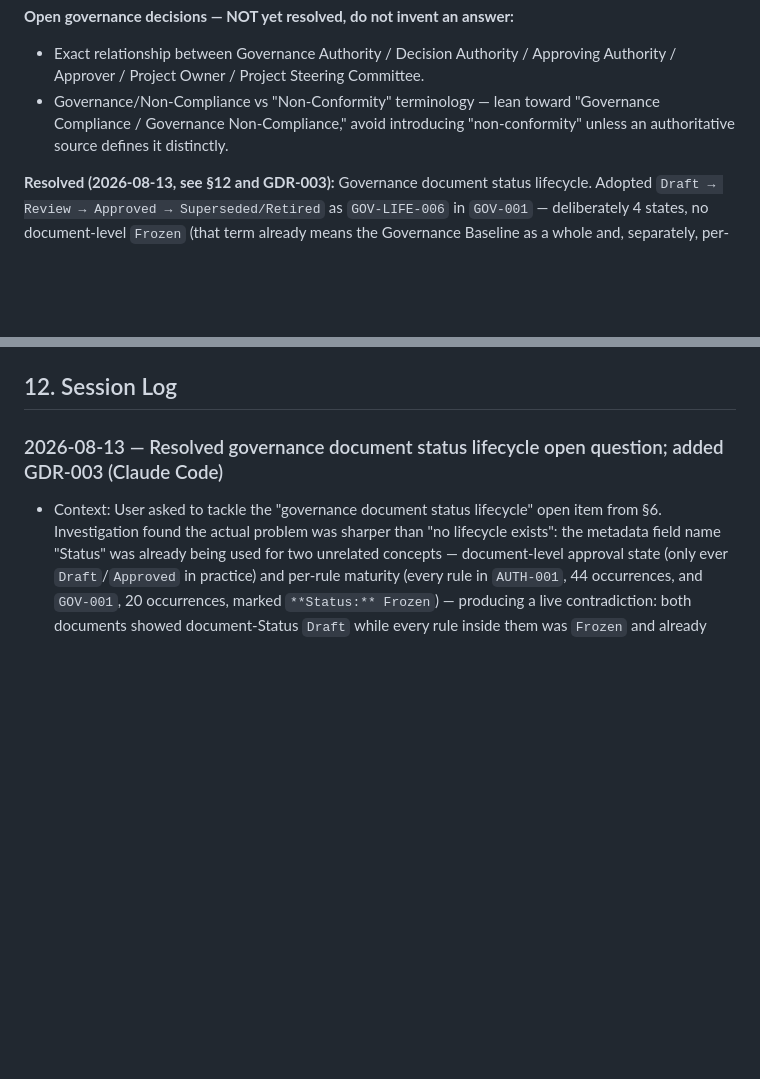
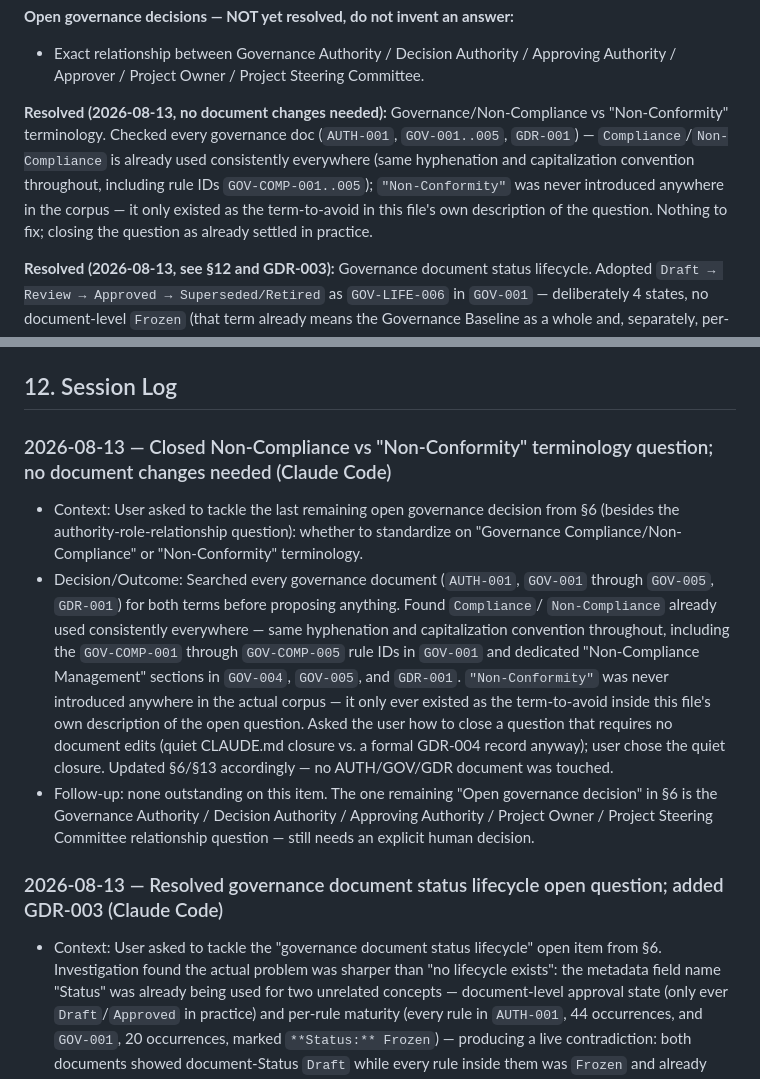
Before and after one commit to NilachalaSaraswataSangha/NSS_ERP, a Markdown page: CLAUDE.md, 2 parts joined by grey strips. Drawn GitHub-style; blank space fills up the shorter version.

Commit message:
docs: close Non-Compliance vs Non-Conformity terminology question
Compliance/Non-Compliance is already used consistently across every
governance doc (AUTH-001, GOV-001..005, GDR-001, including the GOV-COMP-*
rule IDs). "Non-Conformity" was never introduced anywhere in the corpus -
it only existed as the term-to-avoid in CLAUDE.md's own description of the
open question. No document changes needed; closed the question in place.

```diff
--- a/CLAUDE.md
+++ b/CLAUDE.md
@@ -261,9 +261,14 @@ do not redo this work):
 **Open governance decisions — NOT yet resolved, do not invent an answer:**
 - Exact relationship between Governance Authority / Decision Authority / Approving Authority /
   Approver / Project Owner / Project Steering Committee.
-- Governance/Non-Compliance vs "Non-Conformity" terminology — lean toward "Governance
-  Compliance / Governance Non-Compliance," avoid introducing "non-conformity" unless an
-  authoritative source defines it distinctly.
+
+**Resolved (2026-08-13, no document changes needed):** Governance/Non-Compliance vs
+"Non-Conformity" terminology. Checked every governance doc (`AUTH-001`, `GOV-001..005`,
+`GDR-001`) — `Compliance`/`Non-Compliance` is already used consistently everywhere (same
+hyphenation and capitalization convention throughout, including rule IDs `GOV-COMP-001..005`);
+`"Non-Conformity"` was never introduced anywhere in the corpus — it only existed as the
+term-to-avoid in this file's own description of the question. Nothing to fix; closing the
+question as already settled in practice.
 
 **Resolved (2026-08-13, see §12 and GDR-003):** Governance document status lifecycle. Adopted
 `Draft → Review → Approved → Superseded/Retired` as `GOV-LIFE-006` in `GOV-001` — deliberately
@@ -414,6 +419,24 @@ structure, UPBS Volunteer structure + Day 1/2/3 operations, detailed Finance wor
 ## 12. Session Log
 
 <!-- Newest entries at the top. -->
+
+### 2026-08-13 — Closed Non-Compliance vs "Non-Conformity" terminology question; no document changes needed (Claude Code)
+- Context: User asked to tackle the last remaining open governance decision from §6 (besides
+  the authority-role-relationship question): whether to standardize on "Governance
+  Compliance/Non-Compliance" or "Non-Conformity" terminology.
+- Decision/Outcome: Searched every governance document (`AUTH-001`, `GOV-001` through
+  `GOV-005`, `GDR-001`) for both terms before proposing anything. Found `Compliance`/
+  `Non-Compliance` already used consistently everywhere — same hyphenation and capitalization
+  convention throughout, including the `GOV-COMP-001` through `GOV-COMP-005` rule IDs in
+  `GOV-001` and dedicated "Non-Compliance Management" sections in `GOV-004`, `GOV-005`, and
+  `GDR-001`. `"Non-Conformity"` was never introduced anywhere in the actual corpus — it only
+  ever existed as the term-to-avoid inside this file's own description of the open question.
+  Asked the user how to close a question that requires no document edits (quiet CLAUDE.md
+  closure vs. a formal GDR-004 record anyway); user chose the quiet closure. Updated §6/§13
+  accordingly — no AUTH/GOV/GDR document was touched.
+- Follow-up: none outstanding on this item. The one remaining "Open governance decision" in §6
+  is the Governance Authority / Decision Authority / Approving Authority / Project Owner /
+  Project Steering Committee relationship question — still needs an explicit human decision.
 
 ### 2026-08-13 — Resolved governance document status lifecycle open question; added GDR-003 (Claude Code)
 - Context: User asked to tackle the "governance document status lifecycle" open item from §6.
```
